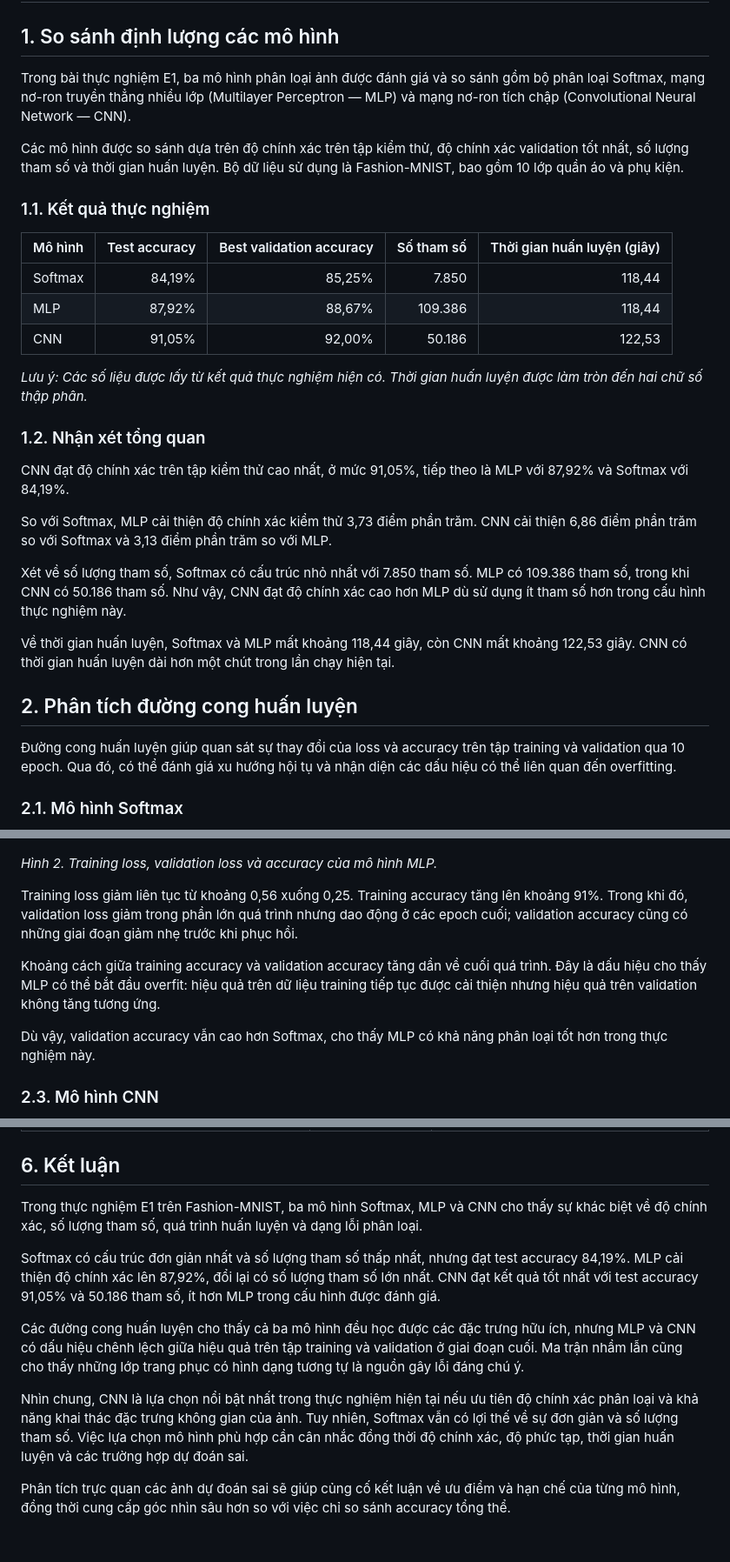
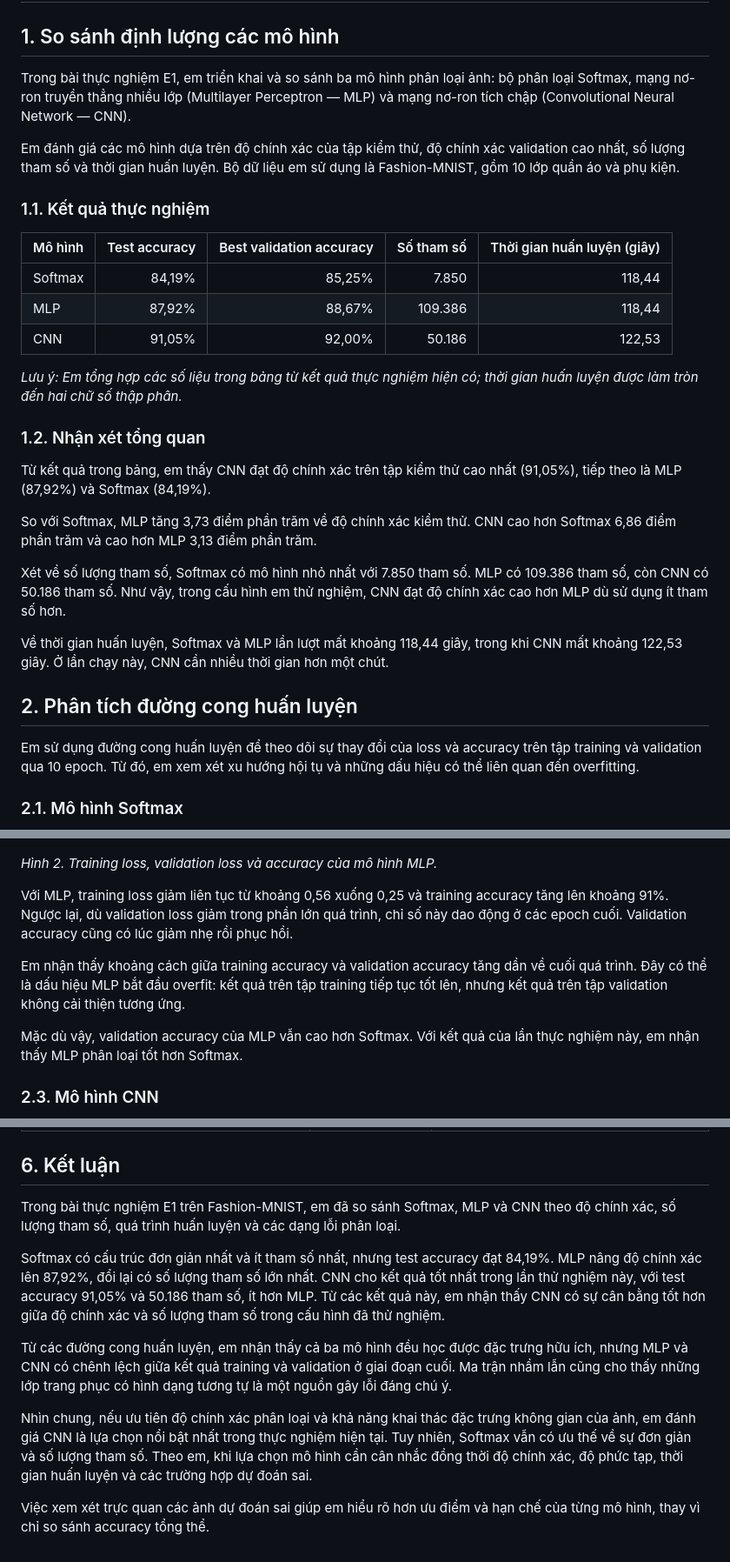
Before and after one commit to hoctran19-cyber/deep-learning-computer-vision-co5085, a Markdown page: E1/results/analysis.md, 3 parts joined by grey strips. Shown at 87% size. Rendered like a GitHub page.

```diff
--- a/E1/results/analysis.md
+++ b/E1/results/analysis.md
@@ -2,9 +2,9 @@
 
 ## 1. So sánh định lượng các mô hình
 
-Trong bài thực nghiệm E1, ba mô hình phân loại ảnh được đánh giá và so sánh gồm bộ phân loại Softmax, mạng nơ-ron truyền thẳng nhiều lớp (Multilayer Perceptron — MLP) và mạng nơ-ron tích chập (Convolutional Neural Network — CNN).
+Trong bài thực nghiệm E1, em triển khai và so sánh ba mô hình phân loại ảnh: bộ phân loại Softmax, mạng nơ-ron truyền thẳng nhiều lớp (Multilayer Perceptron — MLP) và mạng nơ-ron tích chập (Convolutional Neural Network — CNN).
 
-Các mô hình được so sánh dựa trên độ chính xác trên tập kiểm thử, độ chính xác validation tốt nhất, số lượng tham số và thời gian huấn luyện. Bộ dữ liệu sử dụng là Fashion-MNIST, bao gồm 10 lớp quần áo và phụ kiện.
+Em đánh giá các mô hình dựa trên độ chính xác của tập kiểm thử, độ chính xác validation cao nhất, số lượng tham số và thời gian huấn luyện. Bộ dữ liệu em sử dụng là Fashion-MNIST, gồm 10 lớp quần áo và phụ kiện.
 
 ### 1.1. Kết quả thực nghiệm
 
@@ -14,21 +14,21 @@ Các mô hình được so sánh dựa trên độ chính xác trên tập kiể
 | MLP | 87,92% | 88,67% | 109.386 | 118,44 |
 | CNN | 91,05% | 92,00% | 50.186 | 122,53 |
 
-*Lưu ý: Các số liệu được lấy từ kết quả thực nghiệm hiện có. Thời gian huấn luyện được làm tròn đến hai chữ số thập phân.*
+*Lưu ý: Em tổng hợp các số liệu trong bảng từ kết quả thực nghiệm hiện có; thời gian huấn luyện được làm tròn đến hai chữ số thập phân.*
 
 ### 1.2. Nhận xét tổng quan
 
-CNN đạt độ chính xác trên tập kiểm thử cao nhất, ở mức 91,05%, tiếp theo là MLP với 87,92% và Softmax với 84,19%.
+Từ kết quả trong bảng, em thấy CNN đạt độ chính xác trên tập kiểm thử cao nhất (91,05%), tiếp theo là MLP (87,92%) và Softmax (84,19%).
 
-So với Softmax, MLP cải thiện độ chính xác kiểm thử 3,73 điểm phần trăm. CNN cải thiện 6,86 điểm phần trăm so với Softmax và 3,13 điểm phần trăm so với MLP.
+So với Softmax, MLP tăng 3,73 điểm phần trăm về độ chính xác kiểm thử. CNN cao hơn Softmax 6,86 điểm phần trăm và cao hơn MLP 3,13 điểm phần trăm.
 
-Xét về số lượng tham số, Softmax có cấu trúc nhỏ nhất với 7.850 tham số. MLP có 109.386 tham số, trong khi CNN có 50.186 tham số. Như vậy, CNN đạt độ chính xác cao hơn MLP dù sử dụng ít tham số hơn trong cấu hình thực nghiệm này.
+Xét về số lượng tham số, Softmax có mô hình nhỏ nhất với 7.850 tham số. MLP có 109.386 tham số, còn CNN có 50.186 tham số. Như vậy, trong cấu hình em thử nghiệm, CNN đạt độ chính xác cao hơn MLP dù sử dụng ít tham số hơn.
 
-Về thời gian huấn luyện, Softmax và MLP mất khoảng 118,44 giây, còn CNN mất khoảng 122,53 giây. CNN có thời gian huấn luyện dài hơn một chút trong lần chạy hiện tại.
+Về thời gian huấn luyện, Softmax và MLP lần lượt mất khoảng 118,44 giây, trong khi CNN mất khoảng 122,53 giây. Ở lần chạy này, CNN cần nhiều thời gian hơn một chút.
 
 ## 2. Phân tích đường cong huấn luyện
 
-Đường cong huấn luyện giúp quan sát sự thay đổi của loss và accuracy trên tập training và validation qua 10 epoch. Qua đó, có thể đánh giá xu hướng hội tụ và nhận diện các dấu hiệu có thể liên quan đến overfitting.
+Em sử dụng đường cong huấn luyện để theo dõi sự thay đổi của loss và accuracy trên tập training và validation qua 10 epoch. Từ đó, em xem xét xu hướng hội tụ và những dấu hiệu có thể liên quan đến overfitting.
 
 ### 2.1. Mô hình Softmax
 
@@ -48,11 +48,11 @@ Tuy nhiên, validation loss giảm chậm hơn training loss ở giai đoạn sa
 
 *Hình 2. Training loss, validation loss và accuracy của mô hình MLP.*
 
-Training loss giảm liên tục từ khoảng 0,56 xuống 0,25. Training accuracy tăng lên khoảng 91%. Trong khi đó, validation loss giảm trong phần lớn quá trình nhưng dao động ở các epoch cuối; validation accuracy cũng có những giai đoạn giảm nhẹ trước khi phục hồi.
+Với MLP, training loss giảm liên tục từ khoảng 0,56 xuống 0,25 và training accuracy tăng lên khoảng 91%. Ngược lại, dù validation loss giảm trong phần lớn quá trình, chỉ số này dao động ở các epoch cuối. Validation accuracy cũng có lúc giảm nhẹ rồi phục hồi.
 
-Khoảng cách giữa training accuracy và validation accuracy tăng dần về cuối quá trình. Đây là dấu hiệu cho thấy MLP có thể bắt đầu overfit: hiệu quả trên dữ liệu training tiếp tục được cải thiện nhưng hiệu quả trên validation không tăng tương ứng.
+Em nhận thấy khoảng cách giữa training accuracy và validation accuracy tăng dần về cuối quá trình. Đây có thể là dấu hiệu MLP bắt đầu overfit: kết quả trên tập training tiếp tục tốt lên, nhưng kết quả trên tập validation không cải thiện tương ứng.
 
-Dù vậy, validation accuracy vẫn cao hơn Softmax, cho thấy MLP có khả năng phân loại tốt hơn trong thực nghiệm này.
+Mặc dù vậy, validation accuracy của MLP vẫn cao hơn Softmax. Với kết quả của lần thực nghiệm này, em nhận thấy MLP phân loại tốt hơn Softmax.
 
 ### 2.3. Mô hình CNN
 
@@ -221,12 +221,12 @@ CNN có thời gian huấn luyện dài hơn một chút trong lần chạy hi
 
 ## 6. Kết luận
 
-Trong thực nghiệm E1 trên Fashion-MNIST, ba mô hình Softmax, MLP và CNN cho thấy sự khác biệt về độ chính xác, số lượng tham số, quá trình huấn luyện và dạng lỗi phân loại.
+Trong bài thực nghiệm E1 trên Fashion-MNIST, em đã so sánh Softmax, MLP và CNN theo độ chính xác, số lượng tham số, quá trình huấn luyện và các dạng lỗi phân loại.
 
-Softmax có cấu trúc đơn giản nhất và số lượng tham số thấp nhất, nhưng đạt test accuracy 84,19%. MLP cải thiện độ chính xác lên 87,92%, đổi lại có số lượng tham số lớn nhất. CNN đạt kết quả tốt nhất với test accuracy 91,05% và 50.186 tham số, ít hơn MLP trong cấu hình được đánh giá.
+Softmax có cấu trúc đơn giản nhất và ít tham số nhất, nhưng test accuracy đạt 84,19%. MLP nâng độ chính xác lên 87,92%, đổi lại có số lượng tham số lớn nhất. CNN cho kết quả tốt nhất trong lần thử nghiệm này, với test accuracy 91,05% và 50.186 tham số, ít hơn MLP. Từ các kết quả này, em nhận thấy CNN có sự cân bằng tốt hơn giữa độ chính xác và số lượng tham số trong cấu hình đã thử nghiệm.
 
-Các đường cong huấn luyện cho thấy cả ba mô hình đều học được các đặc trưng hữu ích, nhưng MLP và CNN có dấu hiệu chênh lệch giữa hiệu quả trên tập training và validation ở giai đoạn cuối. Ma trận nhầm lẫn cũng cho thấy những lớp trang phục có hình dạng tương tự là nguồn gây lỗi đáng chú ý.
+Từ các đường cong huấn luyện, em nhận thấy cả ba mô hình đều học được đặc trưng hữu ích, nhưng MLP và CNN có chênh lệch giữa kết quả training và validation ở giai đoạn cuối. Ma trận nhầm lẫn cũng cho thấy những lớp trang phục có hình dạng tương tự là một nguồn gây lỗi đáng chú ý.
 
-Nhìn chung, CNN là lựa chọn nổi bật nhất trong thực nghiệm hiện tại nếu ưu tiên độ chính xác phân loại và khả năng khai thác đặc trưng không gian của ảnh. Tuy nhiên, Softmax vẫn có lợi thế về sự đơn giản và số lượng tham số. Việc lựa chọn mô hình phù hợp cần cân nhắc đồng thời độ chính xác, độ phức tạp, thời gian huấn luyện và các trường hợp dự đoán sai.
+Nhìn chung, nếu ưu tiên độ chính xác phân loại và khả năng khai thác đặc trưng không gian của ảnh, em đánh giá CNN là lựa chọn nổi bật nhất trong thực nghiệm hiện tại. Tuy nhiên, Softmax vẫn có ưu thế về sự đơn giản và số lượng tham số. Theo em, khi lựa chọn mô hình cần cân nhắc đồng thời độ chính xác, độ phức tạp, thời gian huấn luyện và các trường hợp dự đoán sai.
 
-Phân tích trực quan các ảnh dự đoán sai sẽ giúp củng cố kết luận về ưu điểm và hạn chế của từng mô hình, đồng thời cung cấp góc nhìn sâu hơn so với việc chỉ so sánh accuracy tổng thể.
+Việc xem xét trực quan các ảnh dự đoán sai giúp em hiểu rõ hơn ưu điểm và hạn chế của từng mô hình, thay vì chỉ so sánh accuracy tổng thể.
```
Also changed, not shown: other parts of E1/results/analysis.md (+45 -45 lines).
